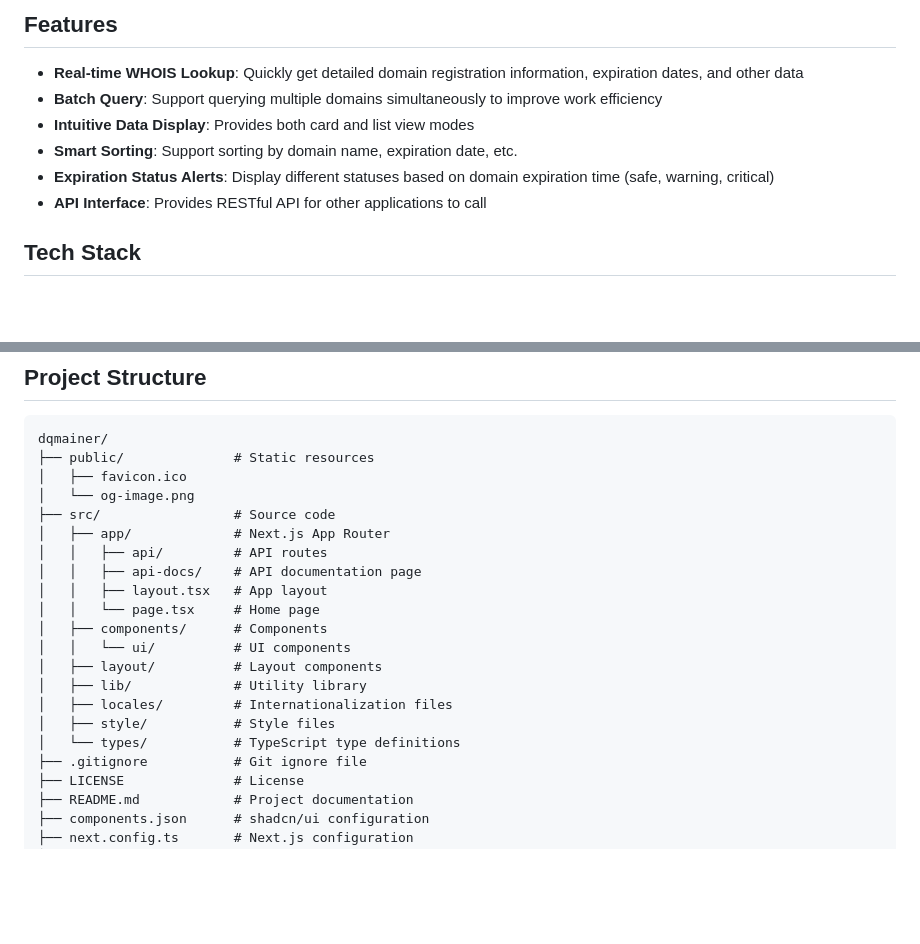
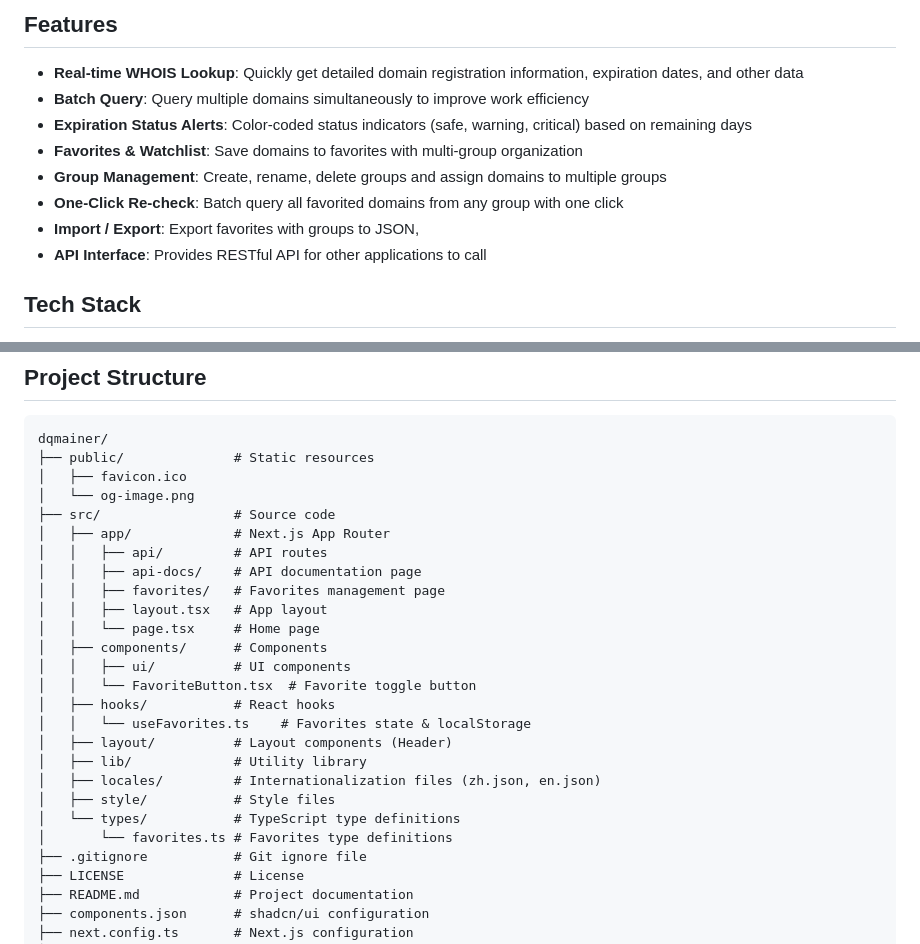
Before and after one commit to isixe/dqmainer, a Markdown page: README.md, 2 parts joined by grey strips. Drawn GitHub-style; blank space fills up the shorter version.

Commit message:
📃 docs(README): update project document

```diff
--- a/README.md
+++ b/README.md
@@ -13,10 +13,12 @@
 ## Features
 
 - **Real-time WHOIS Lookup**: Quickly get detailed domain registration information, expiration dates, and other data
-- **Batch Query**: Support querying multiple domains simultaneously to improve work efficiency
-- **Intuitive Data Display**: Provides both card and list view modes
-- **Smart Sorting**: Support sorting by domain name, expiration date, etc.
-- **Expiration Status Alerts**: Display different statuses based on domain expiration time (safe, warning, critical)
+- **Batch Query**: Query multiple domains simultaneously to improve work efficiency
+- **Expiration Status Alerts**: Color-coded status indicators (safe, warning, critical) based on remaining days
+- **Favorites & Watchlist**: Save domains to favorites with multi-group organization
+- **Group Management**: Create, rename, delete groups and assign domains to multiple groups
+- **One-Click Re-check**: Batch query all favorited domains from any group with one click
+- **Import / Export**: Export favorites with groups to JSON,
 - **API Interface**: Provides RESTful API for other applications to call
 
 ## Tech Stack
@@ -76,15 +78,20 @@ dqmainer/
 │   ├── app/             # Next.js App Router
 │   │   ├── api/         # API routes
 │   │   ├── api-docs/    # API documentation page
+│   │   ├── favorites/   # Favorites management page
 │   │   ├── layout.tsx   # App layout
 │   │   └── page.tsx     # Home page
 │   ├── components/      # Components
-│   │   └── ui/          # UI components
-│   ├── layout/          # Layout components
+│   │   ├── ui/          # UI components
+│   │   └── FavoriteButton.tsx  # Favorite toggle button
+│   ├── hooks/           # React hooks
+│   │   └── useFavorites.ts    # Favorites state & localStorage
+│   ├── layout/          # Layout components (Header)
 │   ├── lib/             # Utility library
-│   ├── locales/         # Internationalization files
+│   ├── locales/         # Internationalization files (zh.json, en.json)
 │   ├── style/           # Style files
 │   └── types/           # TypeScript type definitions
+│       └── favorites.ts # Favorites type definitions
 ├── .gitignore           # Git ignore file
 ├── LICENSE              # License
 ├── README.md            # Project documentation
```
